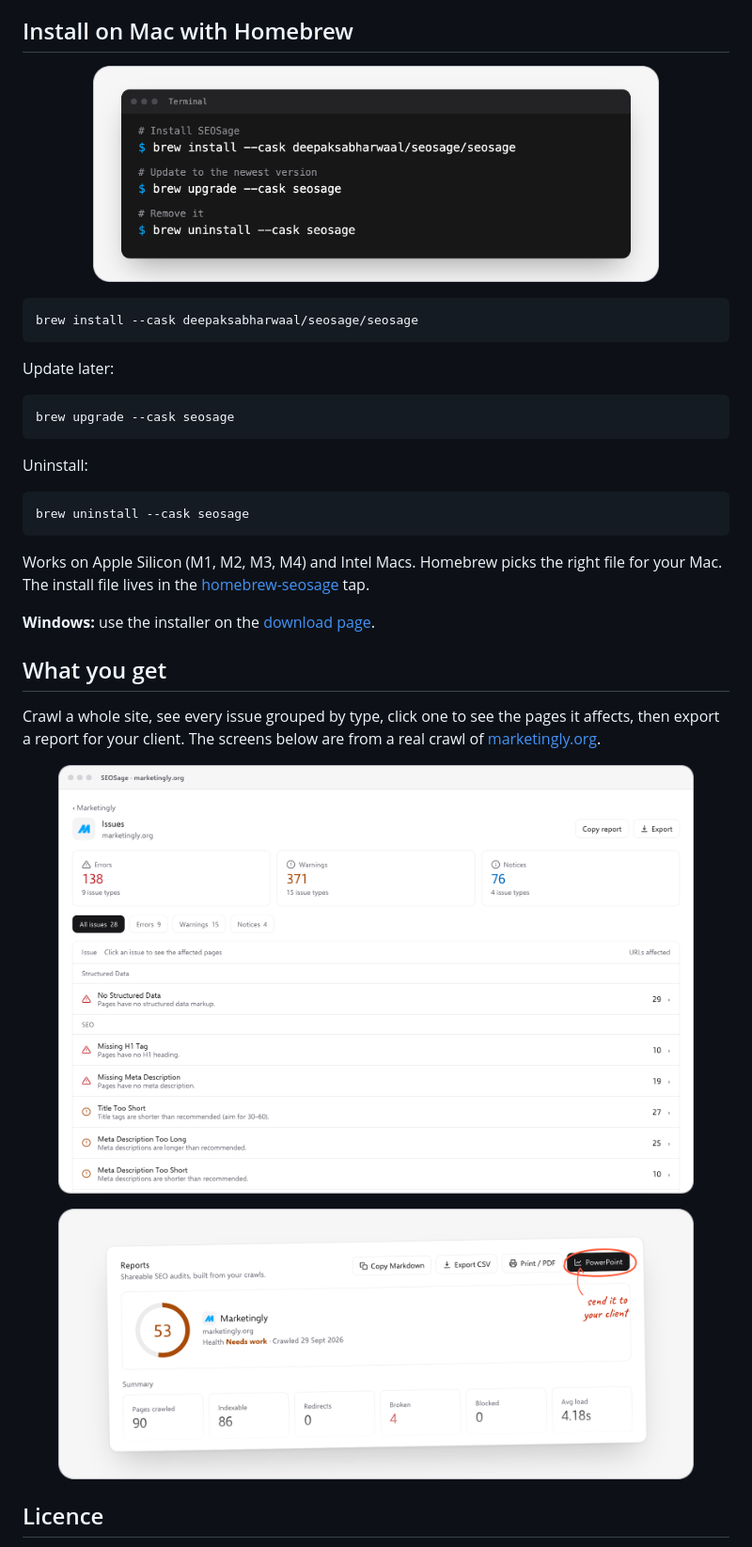
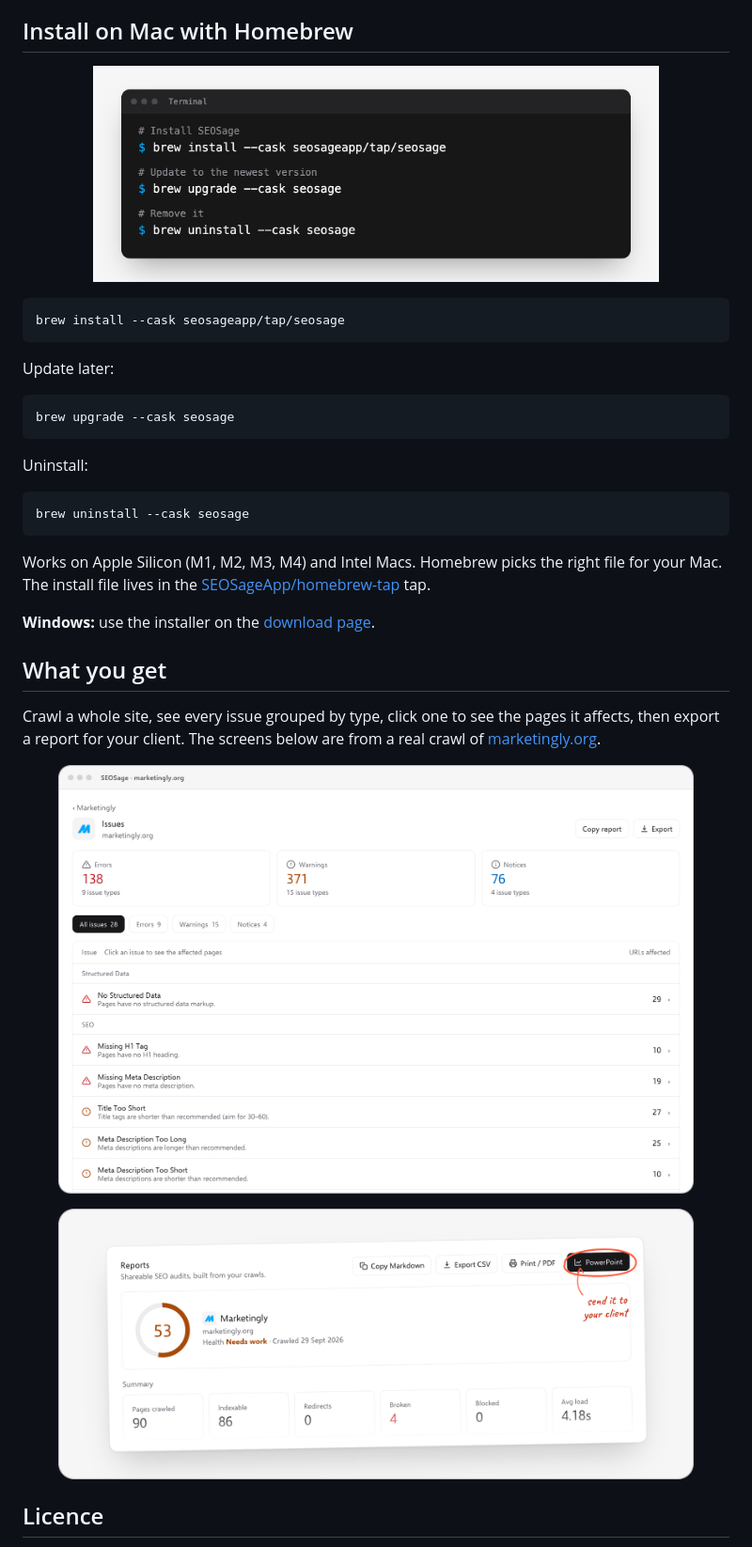
Before and after one commit to SEOSageApp/discussions, a Markdown page: README.md, the part around one of its changes. Shown at 94% size. Drawn GitHub-style; pictures changed too: assets/install.png.

Commit message:
Install from seosageapp/tap after the move to the SEOSageApp organisation; refresh graphics

````diff
--- a/README.md
+++ b/README.md
@@ -10,10 +10,10 @@ This is the public project page. The app itself is commercial software and its c
 
 ## Install on Mac with Homebrew
 
-<p align="center"><img src="assets/install.png?v=6" alt="Terminal showing the brew command to install, update and remove the SEOSage app" width="80%"></p>
+<p align="center"><img src="assets/install.png?v=7" alt="Terminal showing the brew command to install, update and remove the SEOSage app" width="80%"></p>
 
 ```sh
-brew install --cask deepaksabharwaal/seosage/seosage
+brew install --cask seosageapp/tap/seosage
 ```
 
 Update later:
@@ -28,7 +28,7 @@ Uninstall:
 brew uninstall --cask seosage
 ```
 
-Works on Apple Silicon (M1, M2, M3, M4) and Intel Macs. Homebrew picks the right file for your Mac. The install file lives in the [homebrew-seosage](https://github.com/DeepakSabharwaal/homebrew-seosage) tap.
+Works on Apple Silicon (M1, M2, M3, M4) and Intel Macs. Homebrew picks the right file for your Mac. The install file lives in the [SEOSageApp/homebrew-tap](https://github.com/SEOSageApp/homebrew-tap) tap.
 
 **Windows:** use the installer on the [download page](https://seosage.co/download/).
 
@@ -36,9 +36,9 @@ Works on Apple Silicon (M1, M2, M3, M4) and Intel Macs. Homebrew picks the right
 
 Crawl a whole site, see every issue grouped by type, click one to see the pages it affects, then export a report for your client. The screens below are from a real crawl of [marketingly.org](https://marketingly.org/).
 
-<p align="center"><img src="assets/screen-issues.png?v=6" alt="SEOSage app Issues screen listing errors, warnings and notices from a full site crawl" width="90%"></p>
+<p align="center"><img src="assets/screen-issues.png?v=7" alt="SEOSage app Issues screen listing errors, warnings and notices from a full site crawl" width="90%"></p>
 
-<p align="center"><img src="assets/screen-report.png?v=6" alt="SEOSage app Reports screen with site health score and export to CSV, PDF or PowerPoint" width="90%"></p>
+<p align="center"><img src="assets/screen-report.png?v=7" alt="SEOSage app Reports screen with site health score and export to CSV, PDF or PowerPoint" width="90%"></p>
 
 ## Licence
 
````
Also changed, not shown: other parts of README.md (+1 -1 lines), assets/banner.png.
